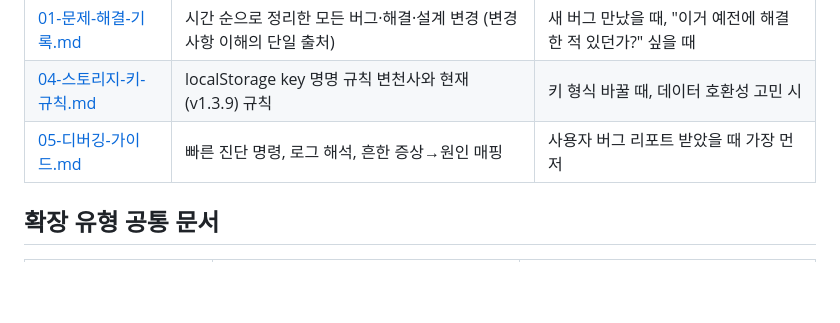
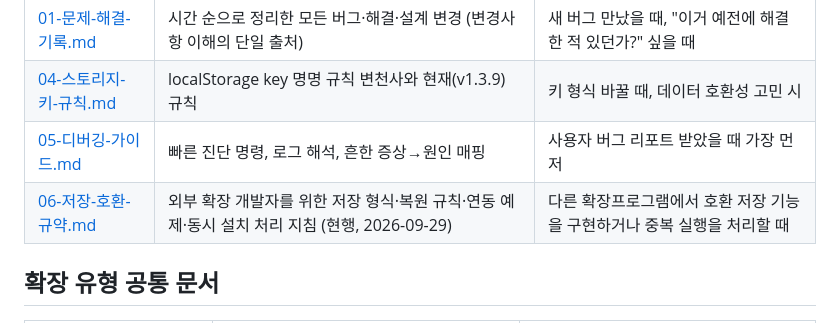
Before and after one commit to 205sla/Entry-Save, a Markdown page: 지식/README.md, the part around the change. GitHub-like rendering; blank space fills up the shorter version.

```diff
--- a/지식/README.md
+++ b/지식/README.md
@@ -17,6 +17,7 @@
 | [01-문제-해결-기록.md](01-문제-해결-기록.md) | 시간 순으로 정리한 모든 버그·해결·설계 변경 (변경사항 이해의 단일 출처) | 새 버그 만났을 때, "이거 예전에 해결한 적 있던가?" 싶을 때 |
 | [04-스토리지-키-규칙.md](04-스토리지-키-규칙.md) | localStorage key 명명 규칙 변천사와 현재(v1.3.9) 규칙 | 키 형식 바꿀 때, 데이터 호환성 고민 시 |
 | [05-디버깅-가이드.md](05-디버깅-가이드.md) | 빠른 진단 명령, 로그 해석, 흔한 증상→원인 매핑 | 사용자 버그 리포트 받았을 때 가장 먼저 |
+| [06-저장-호환-규약.md](06-저장-호환-규약.md) | 외부 확장 개발자를 위한 저장 형식·복원 규칙·연동 예제·동시 설치 처리 지침 (현행, 2026-09-29) | 다른 확장프로그램에서 호환 저장 기능을 구현하거나 중복 실행을 처리할 때 |
 
 ## 확장 유형 공통 문서
 
```
Also changed, not shown: README.md (+20 -6 lines), 지식/06-저장-호환-규약.md (added, +344 -0 lines).
